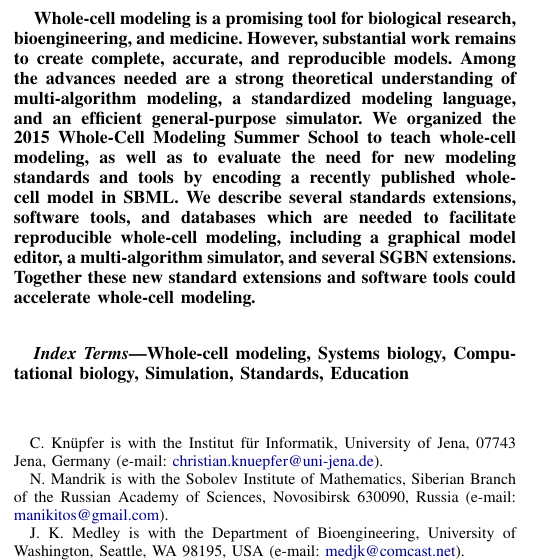
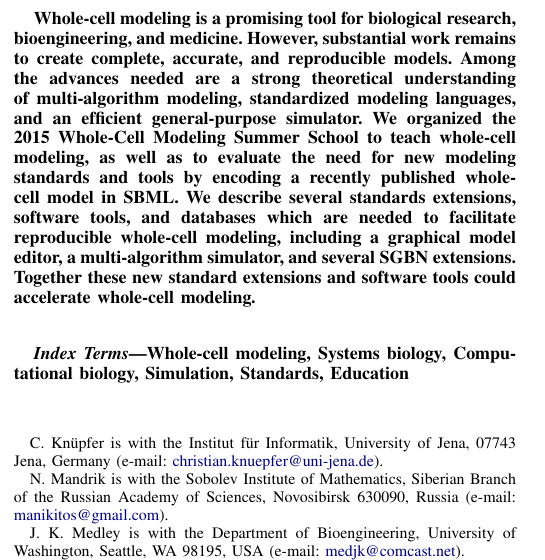
Before and after one commit to whole-cell-tutors/meeting-report, a LaTeX paper (report.tex): part of one column of page 1 of 8, cut so that both start at the same text. Compiled offline with pdfLaTeX.

Commit message:
More than one "standardized modeling language" is needed: SBML, SED-ML, SBGN, etc.

```diff
--- a/report.tex
+++ b/report.tex
@@ -134,7 +134,7 @@
 \begin{abstract}
 Whole-cell modeling is a promising tool for biological research, bioengineering, and medicine.
 However, substantial work remains to create complete, accurate, and reproducible models.
-Among the advances needed are a strong theoretical understanding of multi-algorithm modeling, a standardized modeling language, and an efficient general-purpose simulator.
+Among the advances needed are a strong theoretical understanding of multi-algorithm modeling, standardized modeling languages, and an efficient general-purpose simulator.
 We organized the 2015 Whole-Cell Modeling Summer School to teach whole-cell modeling, as well as to evaluate the need for new modeling standards and tools by encoding a recently published whole-cell model in SBML.
 We describe several standards extensions, software tools, and databases which are needed to facilitate reproducible whole-cell modeling, including a graphical model editor, a multi-algorithm simulator, and several SGBN extensions.
 Together these new standard extensions and software tools could accelerate whole-cell modeling.
```
